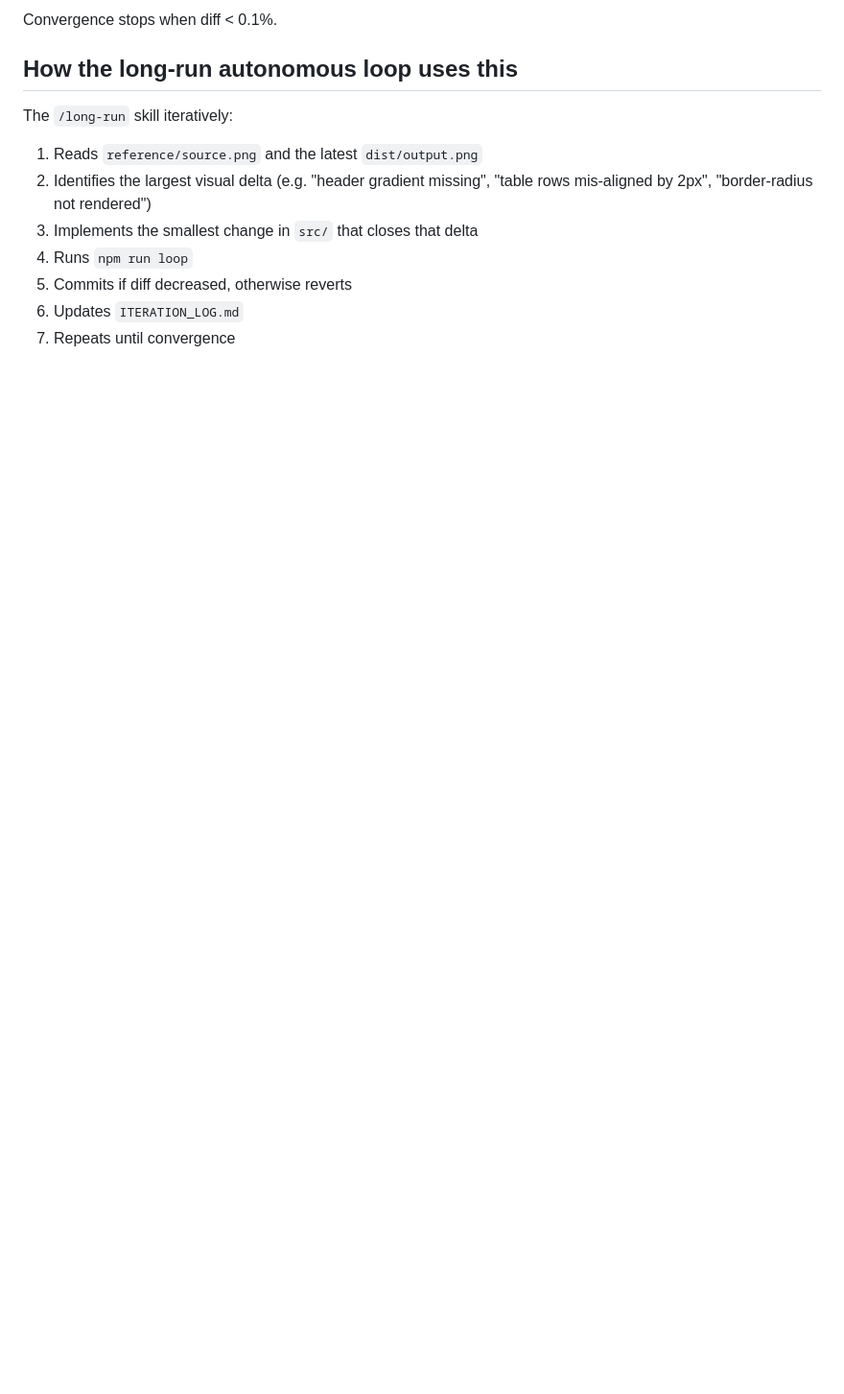
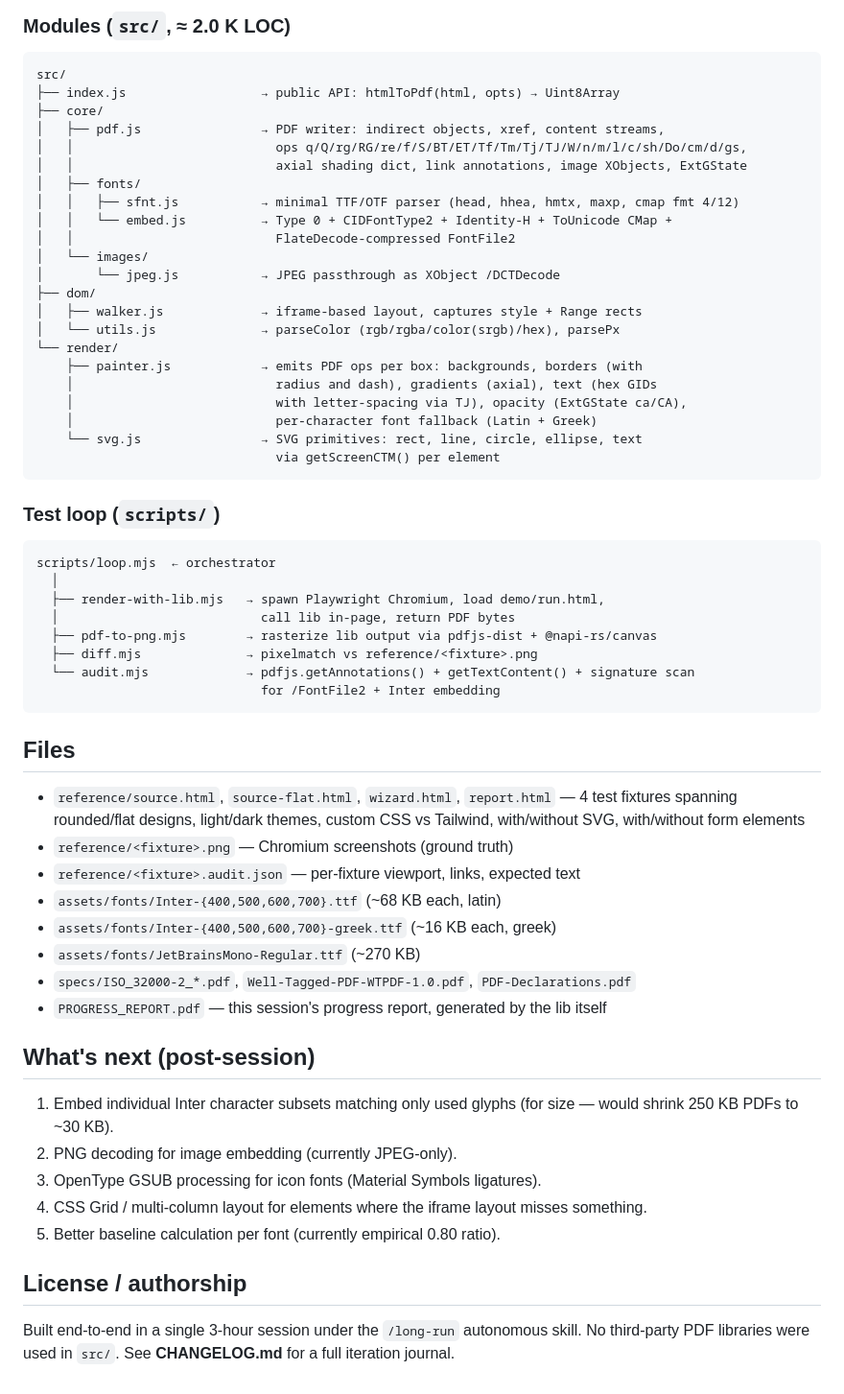
Before and after one commit to RandazzoMaxime/DOMinate, a Markdown page: README.md, the part around one of its changes. Shown at 96% size. GitHub-like rendering; blank space fills up the shorter version.

Commit message:
README: comprehensive project documentation with final state, architecture, modules

````diff
--- a/README.md
+++ b/README.md
@@ -85,15 +72,68 @@ Each iteration prints:
 ```
 
-Convergence stops when diff < 0.1%.
+### Modules (`src/`, ≈ 2.0 K LOC)
 
-## How the long-run autonomous loop uses this
+```
+src/
+├── index.js                  → public API: htmlToPdf(html, opts) → Uint8Array
+├── core/
+│   ├── pdf.js                → PDF writer: indirect objects, xref, content streams,
+│   │                           ops q/Q/rg/RG/re/f/S/BT/ET/Tf/Tm/Tj/TJ/W/n/m/l/c/sh/Do/cm/d/gs,
+│   │                           axial shading dict, link annotations, image XObjects, ExtGState
+│   ├── fonts/
+│   │   ├── sfnt.js           → minimal TTF/OTF parser (head, hhea, hmtx, maxp, cmap fmt 4/12)
+│   │   └── embed.js          → Type 0 + CIDFontType2 + Identity-H + ToUnicode CMap +
+│   │                           FlateDecode-compressed FontFile2
+│   └── images/
+│       └── jpeg.js           → JPEG passthrough as XObject /DCTDecode
+├── dom/
+│   ├── walker.js             → iframe-based layout, captures style + Range rects
+│   └── utils.js              → parseColor (rgb/rgba/color(srgb)/hex), parsePx
+└── render/
+    ├── painter.js            → emits PDF ops per box: backgrounds, borders (with
+    │                           radius and dash), gradients (axial), text (hex GIDs
+    │                           with letter-spacing via TJ), opacity (ExtGState ca/CA),
+    │                           per-character font fallback (Latin + Greek)
+    └── svg.js                → SVG primitives: rect, line, circle, ellipse, text
+                                via getScreenCTM() per element
+```
 
-The `/long-run` skill iteratively:
+### Test loop (`scripts/`)
 
-1. Reads `reference/source.png` and the latest `dist/output.png`
-2. Identifies the largest visual delta (e.g. "header gradient missing", "table rows mis-aligned by 2px", "border-radius not rendered")
-3. Implements the smallest change in `src/` that closes that delta
-4. Runs `npm run loop`
-5. Commits if diff decreased, otherwise reverts
-6. Updates `ITERATION_LOG.md`
-7. Repeats until convergence
+```
+scripts/loop.mjs  ← orchestrator
+  │
+  ├── render-with-lib.mjs   → spawn Playwright Chromium, load demo/run.html,
+  │                           call lib in-page, return PDF bytes
+  ├── pdf-to-png.mjs        → rasterize lib output via pdfjs-dist + @napi-rs/canvas
+  ├── diff.mjs              → pixelmatch vs reference/<fixture>.png
+  └── audit.mjs             → pdfjs.getAnnotations() + getTextContent() + signature scan
+                              for /FontFile2 + Inter embedding
+```
+
+## Files
+
+- `reference/source.html`, `source-flat.html`, `wizard.html`, `report.html` —
+  4 test fixtures spanning rounded/flat designs, light/dark themes, custom CSS
+  vs Tailwind, with/without SVG, with/without form elements
+- `reference/<fixture>.png` — Chromium screenshots (ground truth)
+- `reference/<fixture>.audit.json` — per-fixture viewport, links, expected text
+- `assets/fonts/Inter-{400,500,600,700}.ttf` (~68 KB each, latin)
+- `assets/fonts/Inter-{400,500,600,700}-greek.ttf` (~16 KB each, greek)
+- `assets/fonts/JetBrainsMono-Regular.ttf` (~270 KB)
+- `specs/ISO_32000-2_*.pdf`, `Well-Tagged-PDF-WTPDF-1.0.pdf`, `PDF-Declarations.pdf`
+- `PROGRESS_REPORT.pdf` — this session's progress report, generated by the lib itself
+
+## What's next (post-session)
+
+1. Embed individual Inter character subsets matching only used glyphs (for size — would shrink 250 KB PDFs to ~30 KB).
+2. PNG decoding for image embedding (currently JPEG-only).
+3. OpenType GSUB processing for icon fonts (Material Symbols ligatures).
+4. CSS Grid / multi-column layout for elements where the iframe layout misses something.
+5. Better baseline calculation per font (currently empirical 0.80 ratio).
+
+## License / authorship
+
+Built end-to-end in a single 3-hour session under the `/long-run` autonomous skill.
+No third-party PDF libraries were used in `src/`. See **CHANGELOG.md** for a full
+iteration journal.
````
Also changed, not shown: other parts of README.md (+58 -71 lines).
